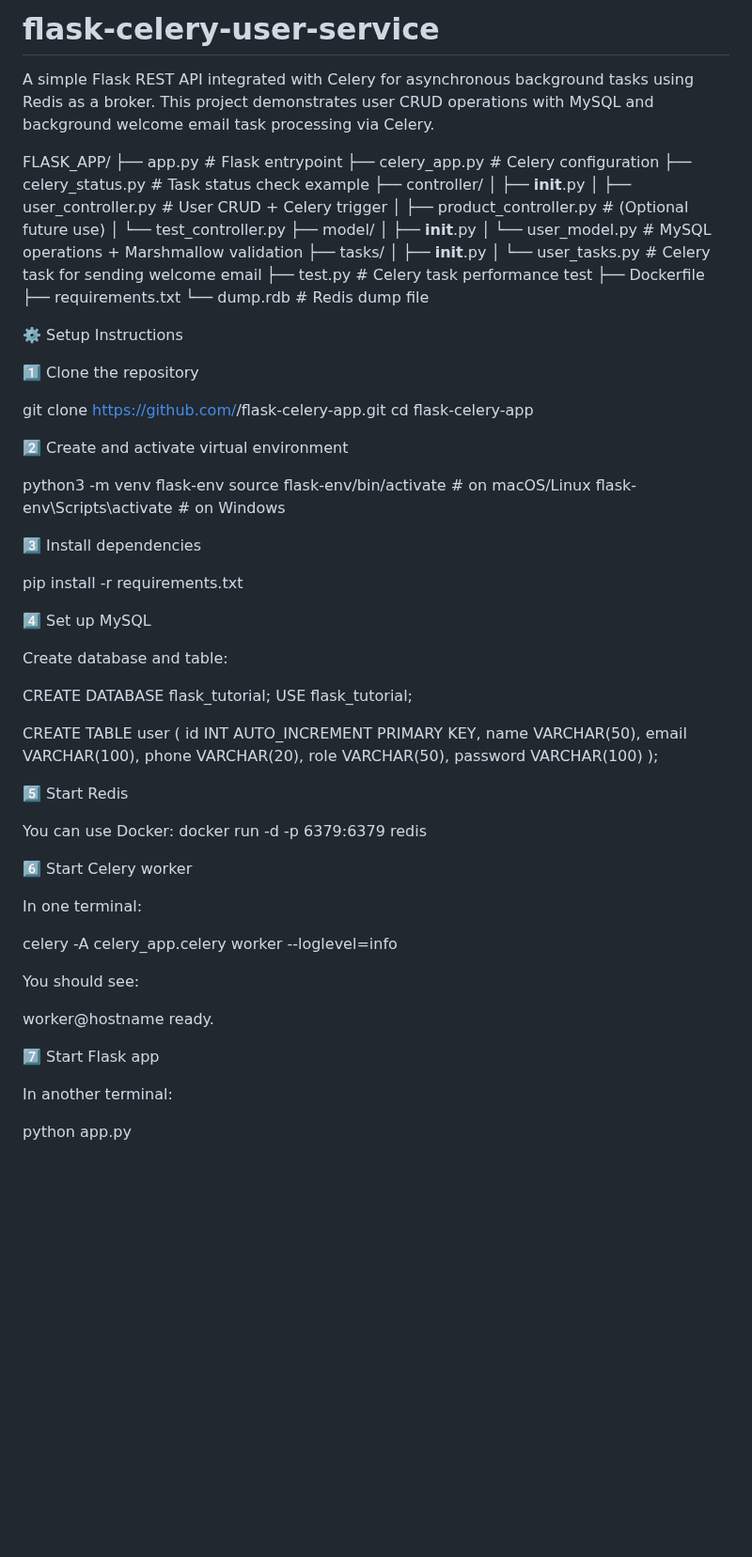
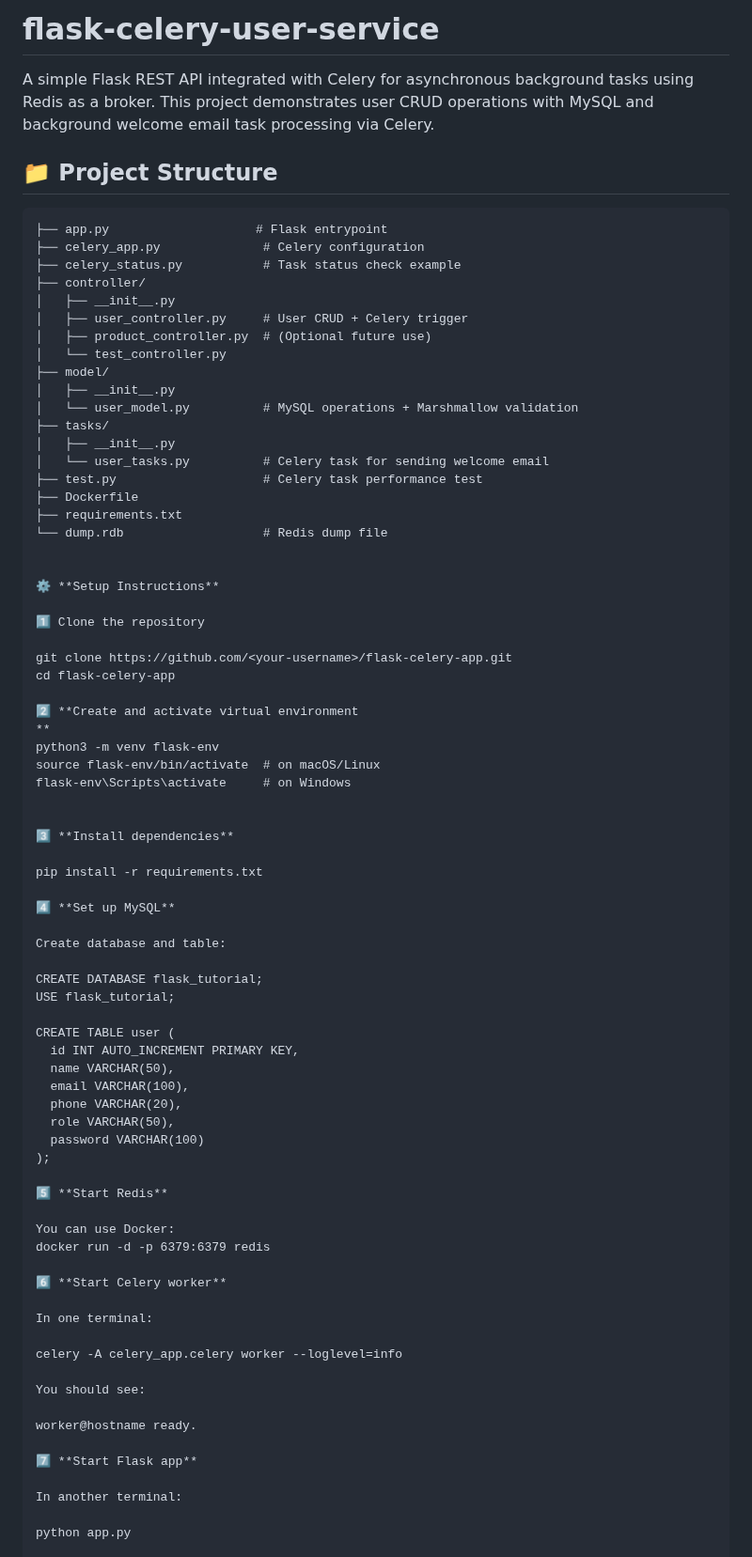
Before and after one commit to dig94/flask-celery-user-service, a Markdown page: README.md, the part around one of its changes. Shown at 94% size. Rendered like a GitHub page; blank space fills up the shorter version.

````diff
--- a/README.md
+++ b/README.md
@@ -1,8 +1,9 @@
-# flask-celery-user-service
+# **flask-celery-user-service**
 A simple Flask REST API integrated with Celery for asynchronous background tasks using Redis as a broker.
 This project demonstrates user CRUD operations with MySQL and background welcome email task processing via Celery.
 
-FLASK_APP/
+## 📁 **Project Structure**
+```FLASK_APP/
 ├── app.py                    # Flask entrypoint
 ├── celery_app.py              # Celery configuration
 ├── celery_status.py           # Task status check example
@@ -23,25 +24,25 @@ FLASK_APP/
 └── dump.rdb                   # Redis dump file
 
 
-⚙️ Setup Instructions
+⚙️ **Setup Instructions**
 
 1️⃣ Clone the repository
 
 git clone https://github.com/<your-username>/flask-celery-app.git
 cd flask-celery-app
 
-2️⃣ Create and activate virtual environment
-
+2️⃣ **Create and activate virtual environment
+**
 python3 -m venv flask-env
 source flask-env/bin/activate  # on macOS/Linux
 flask-env\Scripts\activate     # on Windows
 
 
-3️⃣ Install dependencies
+3️⃣ **Install dependencies**
 
 pip install -r requirements.txt
 
-4️⃣ Set up MySQL
+4️⃣ **Set up MySQL**
 
 Create database and table:
 
@@ -57,12 +58,12 @@ CREATE TABLE user (
   password VARCHAR(100)
 );
 
-5️⃣ Start Redis
+5️⃣ **Start Redis**
 
 You can use Docker:
 docker run -d -p 6379:6379 redis
 
-6️⃣ Start Celery worker
+6️⃣ **Start Celery worker**
 
 In one terminal:
 
@@ -72,7 +73,7 @@ You should see:
 
 worker@hostname ready.
 
-7️⃣ Start Flask app
+7️⃣ **Start Flask app**
 
 In another terminal:
 
````
Also changed, not shown: other parts of README.md (+5 -5 lines).
